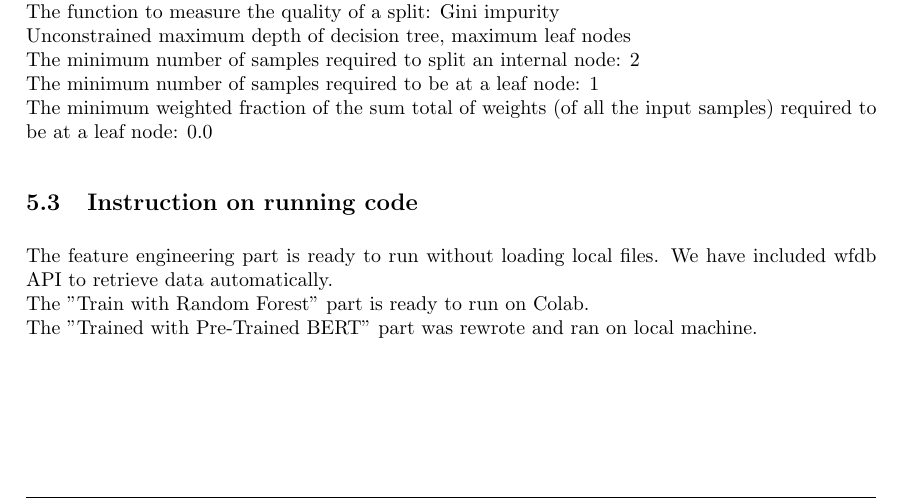
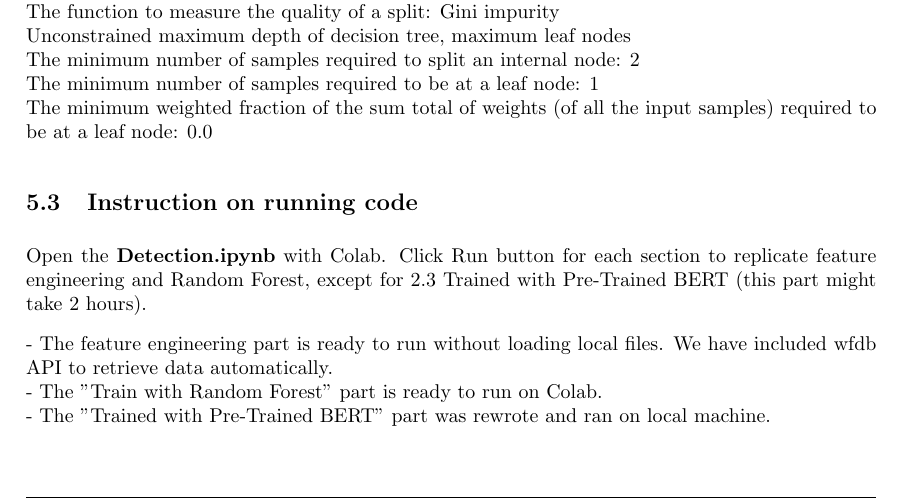
Before and after one commit to hrcheung/arrhythmia-detection, a LaTeX document (project.tex, which reads latex-sections/Implementation_specifics.tex): part of page 5 of 8, cut so that both start at the same text. Compiled offline with pdfLaTeX.

Commit message:
project writeup

```diff
--- a/latex-sections/Implementation_specifics.tex
+++ b/latex-sections/Implementation_specifics.tex
@@ -23,9 +23,12 @@ The minimum number of samples required to be at a leaf node: 1 \\
 The minimum weighted fraction of the sum total of weights (of all the input samples) required to be at a leaf node: 0.0
 
 \subsection{Instruction on running code}
-The feature engineering part is ready to run without loading local files. We have included wfdb API to retrieve data automatically. \\
-The "Train with Random Forest" part is ready to run on Colab. \\
-The "Trained with Pre-Trained BERT" part was rewrote and ran on local machine. \\
+
+Open the \textbf{Detection.ipynb} with Colab. Click Run button for each section to replicate feature engineering and Random Forest, except for 2.3 Trained with Pre-Trained BERT (this part might take 2 hours).
+
+- The feature engineering part is ready to run without loading local files. We have included wfdb API to retrieve data automatically. \\
+- The "Train with Random Forest" part is ready to run on Colab. \\
+- The "Trained with Pre-Trained BERT" part was rewrote and ran on local machine. \\
 
 \subsection{Team Contribution}
 In this project, we had a team consisting of three members, Haoran, Qishu, and Chenjie, who all made significant contributions towards achieving our research goals. Haoran was mainly responsible for preprocessing the data, which involved cleaning, formatting, and preparing the dataset for analysis. He utilized various techniques as mentioned in part 4.3 modeling, which helped in improving the accuracy of the models. Qishu, on the other hand, was mainly responsible for implementing BERT, a pre-trained deep learning model, for NLP tasks. She fine-tuned the model to suit the specific needs of the project and utilized it to extract relevant information from the text data. Finally, Chenjie was mainly responsible for implementing a random forest model. He fine-tuned both models and implemented various hyperparameter specifications to achieve the best possible accuracy. Together, the contributions of Haoran, Qishu, and Chenjie were instrumental in the success of the project.
```
